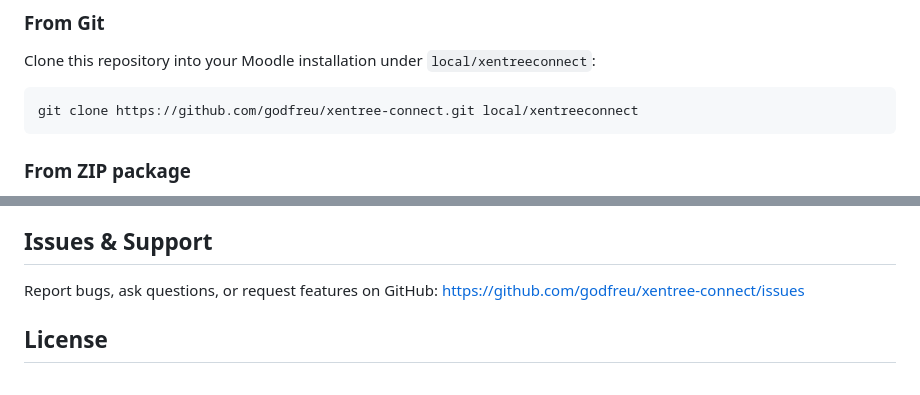
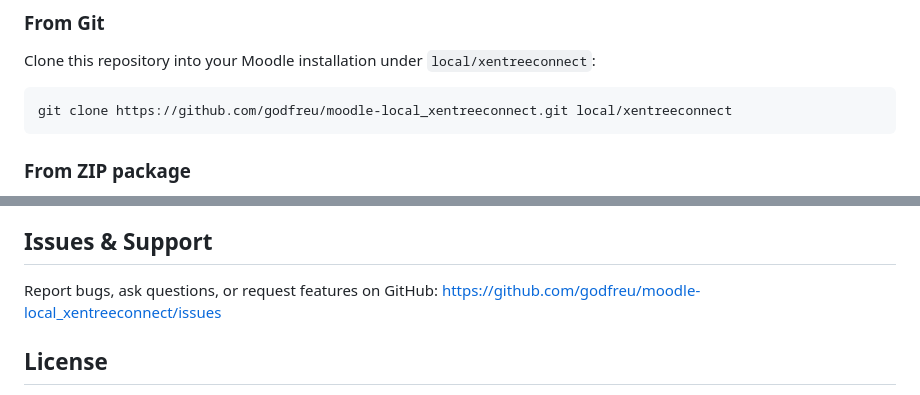
Before and after one commit to godfreu/moodle-local_xentreeconnect, a Markdown page: README.md, 2 parts joined by grey strips. Drawn GitHub-style.

Commit message:
docs: update repository URL after rename
Co-Authored-By: Claude Sonnet 5.5 <noreply@anthropic.com>

````diff
--- a/README.md
+++ b/README.md
@@ -54,7 +54,7 @@ the status page.
 Clone this repository into your Moodle installation under `local/xentreeconnect`:
 
 ```bash
-git clone https://github.com/godfreu/xentree-connect.git local/xentreeconnect
+git clone https://github.com/godfreu/moodle-local_xentreeconnect.git local/xentreeconnect
 ```
 
 ### From ZIP package
@@ -163,7 +163,7 @@ withdrew consent, and by the retention task).
 ## Issues & Support
 
 Report bugs, ask questions, or request features on GitHub:
-https://github.com/godfreu/xentree-connect/issues
+https://github.com/godfreu/moodle-local_xentreeconnect/issues
 
 ## License
 
````
